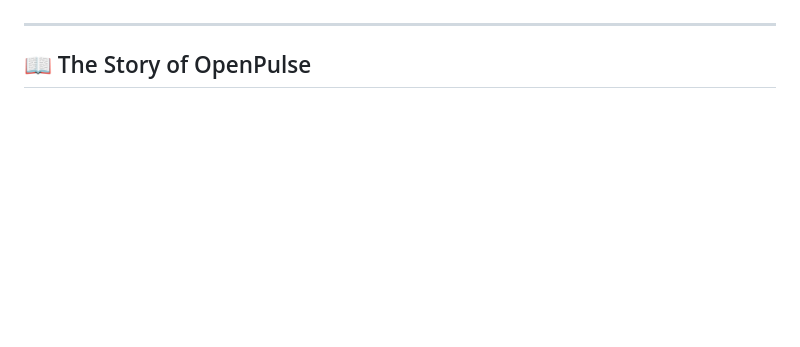
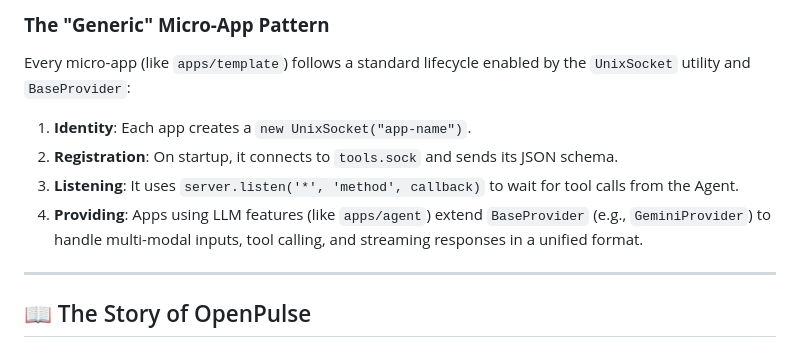
Before and after one commit to Neuxbane/PulseFlake, a Markdown page: README.md, the part around one of its changes. GitHub-like rendering; blank space fills up the shorter version.

Commit message:
feat(readme): enhance technical architecture section with detailed system workflow and micro-app pattern

```diff
--- a/README.md
+++ b/README.md
@@ -6,3 +45,11 @@ By decoupling the AI "brain" from its "sensors" and "tools," OpenPulse enables m
+### **The "Generic" Micro-App Pattern**
+
+Every micro-app (like `apps/template`) follows a standard lifecycle enabled by the `UnixSocket` utility and `BaseProvider`:
+
+1.  **Identity**: Each app creates a `new UnixSocket("app-name")`.
+2.  **Registration**: On startup, it connects to `tools.sock` and sends its JSON schema.
+3.  **Listening**: It uses `server.listen('*', 'method', callback)` to wait for tool calls from the Agent.
+4.  **Providing**: Apps using LLM features (like `apps/agent`) extend `BaseProvider` (e.g., `GeminiProvider`) to handle multi-modal inputs, tool calling, and streaming responses in a unified format.
 
 ---
 
```
Also changed, not shown: other parts of README.md (+39 -0 lines).
